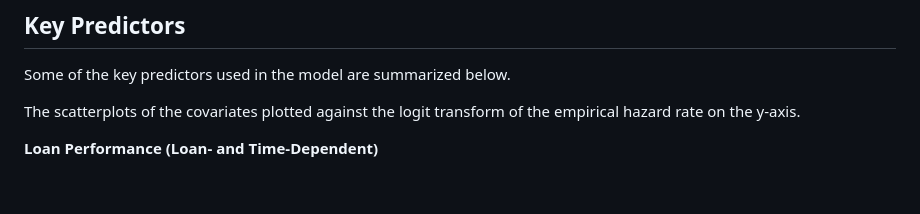
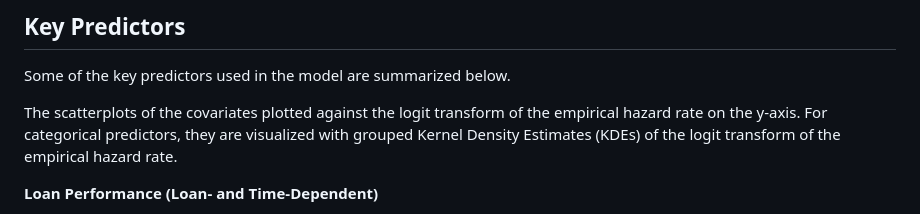
Before and after one commit to antonio-apm/credit-risk-hazard-model, a Markdown page: README.md, the part around the change. GitHub-like rendering; blank space fills up the shorter version.

```diff
--- a/README.md
+++ b/README.md
@@ -28,7 +28,7 @@
 ## Key Predictors
 Some of the key predictors used in the model are summarized below.
 
-The scatterplots of the covariates plotted against the logit transform of the empirical hazard rate on the y-axis.
+The scatterplots of the covariates plotted against the logit transform of the empirical hazard rate on the y-axis. For categorical predictors, they are visualized with grouped Kernel Density Estimates (KDEs) of the logit transform of the empirical hazard rate.
 
 **Loan Performance (Loan- and Time-Dependent)**
 - `deliq_num` (current number of missed payments): very strong positive association (e.g. a loan can only reach 3 missed payments once it missed 2 payments)
```
